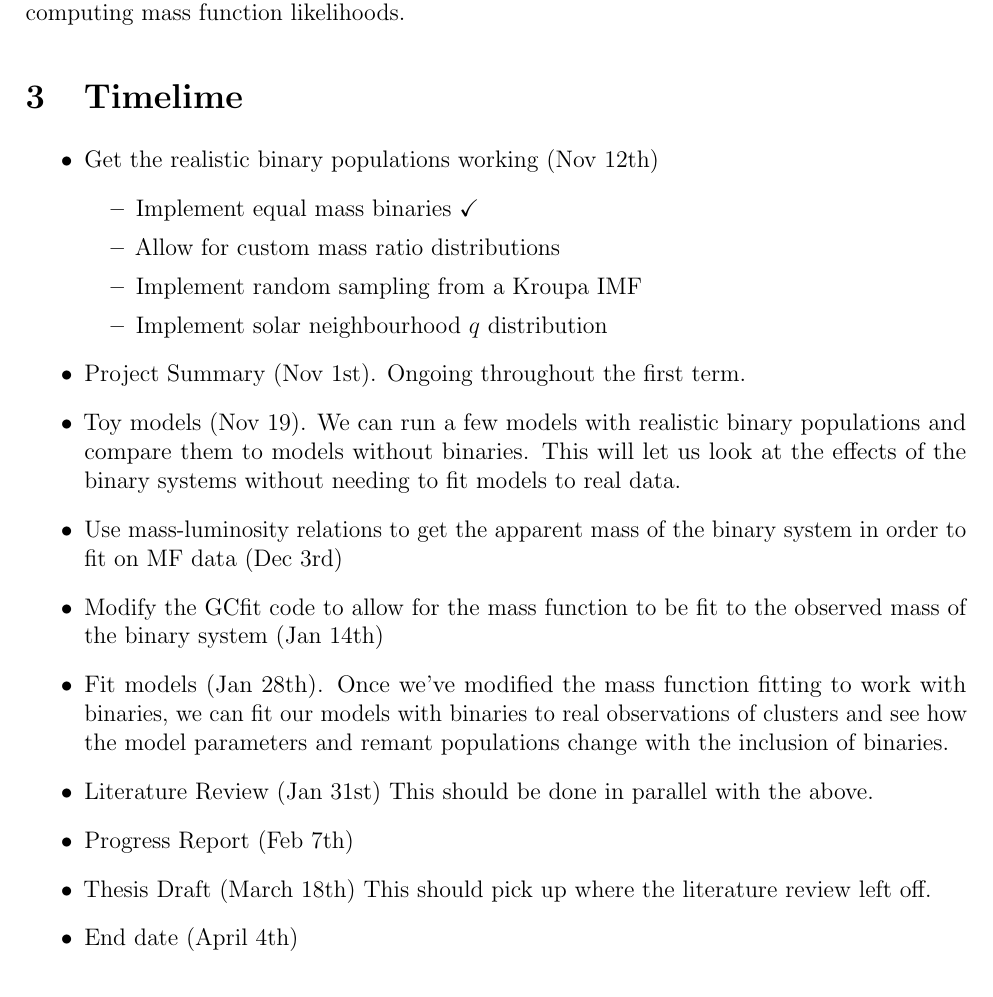
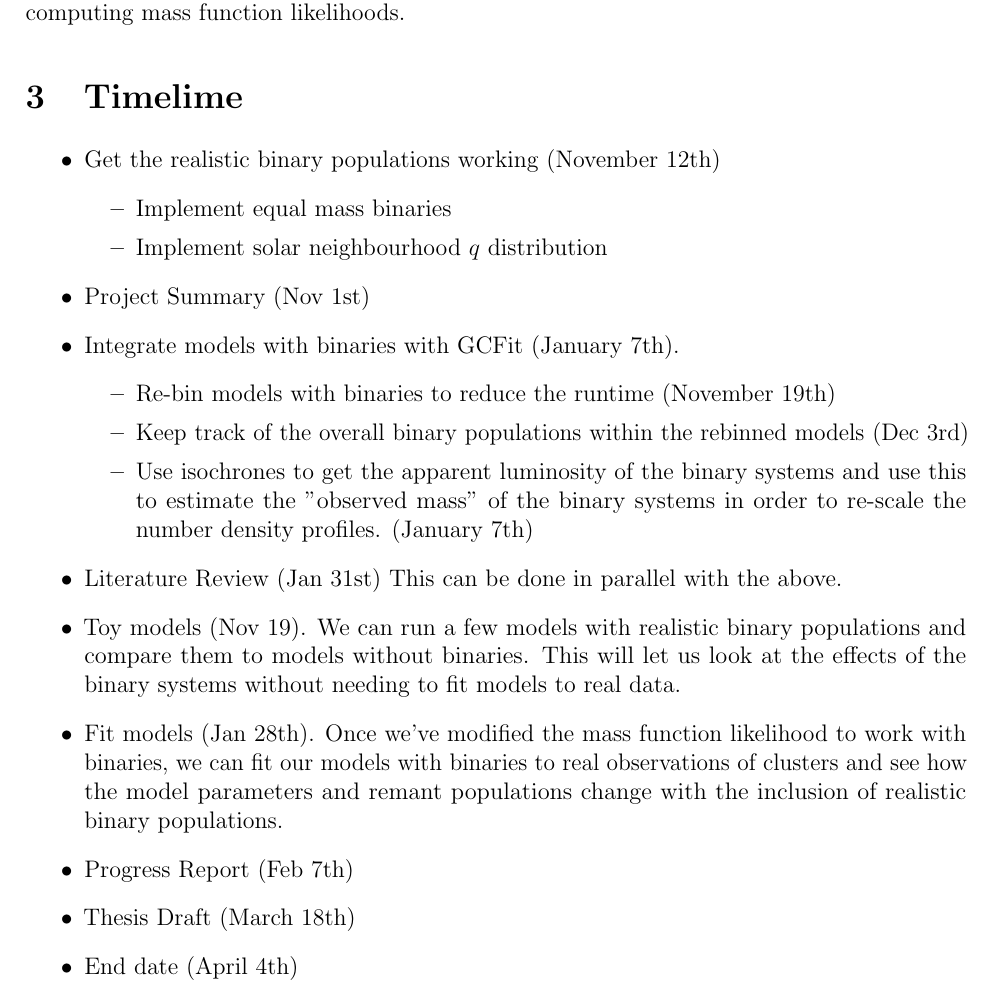
Before and after one commit to pjs902/honours-thesis, a LaTeX document (summary/summary.tex): part of page 2 of 2, cut so that both start at the same text. Compiled offline with pdfLaTeX.

Commit message:
some updates to summary

```diff
--- a/summary/summary.tex
+++ b/summary/summary.tex
@@ -87,27 +87,30 @@ mass" of the binary bin for the purposes of computing mass function likelihoods.
 
 \section{Timelime}
 \begin{itemize}
-\item Get the realistic binary populations working (Nov 12th)
+	\item Get the realistic binary populations working (November 12th)
 	      \begin{itemize}
-\item Implement equal mass binaries \checkmark
-\item Allow for custom mass ratio distributions
-\item Implement random sampling from a Kroupa IMF
-\item Implement solar neighbourhood $q$ distribution
+		      \item Implement equal mass binaries
+		      \item Implement solar neighbourhood $q$ distribution
 	      \end{itemize}
-\item Project Summary (Nov 1st). Ongoing throughout the first term.
-\item Toy models (Nov 19). We can run a few models with realistic binary populations and
-compare them to models without binaries. This will let us look at the effects of the binary
-systems without needing to fit models to real data.
-	\item Use mass-luminosity relations to get the apparent mass of the binary system in order
-to fit on MF data (Dec 3rd)
-	\item Modify the GCfit code to allow for the mass function to be fit to the observed mass of
-the binary system (Jan 14th)
-\item Fit models (Jan 28th). Once we've modified the mass function fitting to work with
-binaries, we can fit our models with binaries to real observations of clusters and see how
-the model parameters and remant populations change with the inclusion of binaries.
-\item Literature Review (Jan 31st) This should be done in parallel with the above.
+	\item Project Summary (Nov 1st)
+	\item Integrate models with binaries with GCFit (January 7th).
+	      \begin{itemize}
+		      \item Re-bin models with binaries to reduce the runtime (November 19th)
+		      \item Keep track of the overall binary populations within the rebinned models (Dec 3rd)
+		      \item Use isochrones to get the apparent luminosity of the binary systems and
+		            use this to estimate the "observed mass" of the binary systems in order
+		            to re-scale the number density profiles. (January 7th)
+	      \end{itemize}
+	\item Literature Review (Jan 31st) This can be done in parallel with the above.
+	\item Toy models (Nov 19). We can run a few models with realistic binary populations and
+	      compare them to models without binaries. This will let us look at the effects of the
+	      binary systems without needing to fit models to real data.
+	\item Fit models (Jan 28th). Once we've modified the mass function likelihood to work with
+	      binaries, we can fit our models with binaries to real observations of clusters and see
+	      how the model parameters and remant populations change with the inclusion of realistic
+	      binary populations.
 	\item Progress Report (Feb 7th)
-\item Thesis Draft (March 18th) This should pick up where the literature review left off.
+	\item Thesis Draft (March 18th)
 	\item End date (April 4th)
 \end{itemize}
 
```
Also changed, not shown: summary/summary.pdf.
